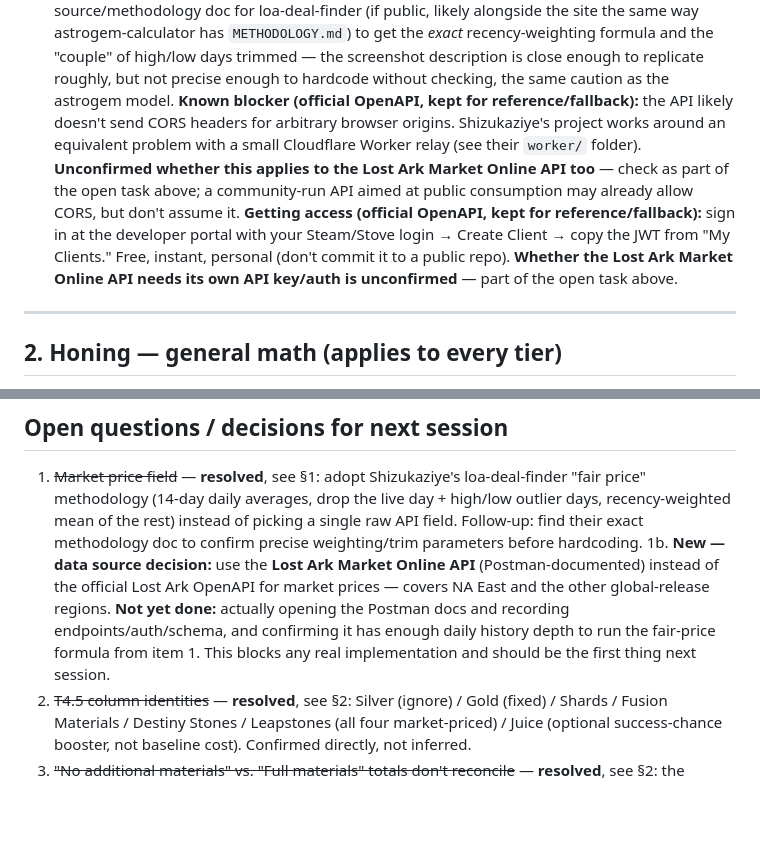
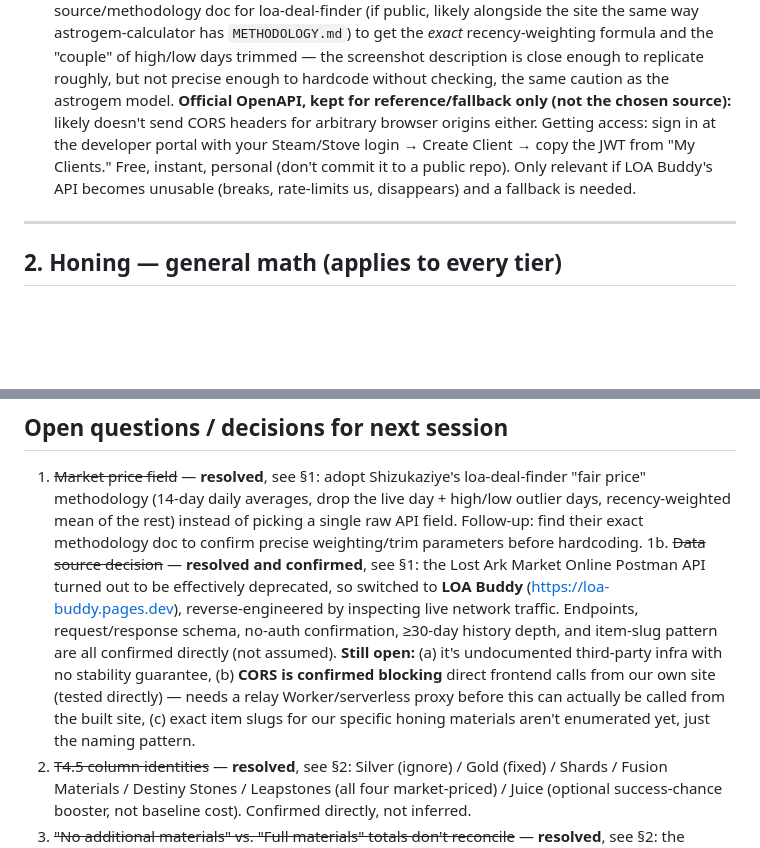
Before and after one commit to craftedswift/lostark-gold-to-damage-efficiency-, a Markdown page: RESEARCH.md, 2 parts joined by grey strips. Rendered like a GitHub page; blank space fills up the shorter version.

```diff
--- a/RESEARCH.md
+++ b/RESEARCH.md
@@ -97,18 +123,13 @@ recency-weighting formula and the "couple" of high/low days trimmed —
 the screenshot description is close enough to replicate roughly, but not
 precise enough to hardcode without checking, the same caution as the
 astrogem model.
-**Known blocker (official OpenAPI, kept for reference/fallback):** the
-API likely doesn't send CORS headers for arbitrary browser origins.
-Shizukaziye's project works around an equivalent problem with a small
-Cloudflare Worker relay (see their `worker/` folder). **Unconfirmed
-whether this applies to the Lost Ark Market Online API too** — check as
-part of the open task above; a community-run API aimed at public
-consumption may already allow CORS, but don't assume it.
-**Getting access (official OpenAPI, kept for reference/fallback):** sign
-in at the developer portal with your Steam/Stove login → Create Client →
-copy the JWT from "My Clients." Free, instant, personal (don't commit it
-to a public repo). **Whether the Lost Ark Market Online API needs its own
-API key/auth is unconfirmed** — part of the open task above.
+**Official OpenAPI, kept for reference/fallback only (not the chosen
+source):** likely doesn't send CORS headers for arbitrary browser
+origins either. Getting access: sign in at the developer portal with
+your Steam/Stove login → Create Client → copy the JWT from "My Clients."
+Free, instant, personal (don't commit it to a public repo). Only
+relevant if LOA Buddy's API becomes unusable (breaks, rate-limits us,
+disappears) and a fallback is needed.
 ---
 ## 2. Honing — general math (applies to every tier)
 For a per-attempt success chance `p`:
@@ -418,13 +439,18 @@ yet solved. Don't force-fit it without checking the units line up.
    rest) instead of picking a single raw API field. Follow-up: find their
    exact methodology doc to confirm precise weighting/trim parameters
    before hardcoding.
-1b. **New — data source decision:** use the **Lost Ark Market Online API**
-   (Postman-documented) instead of the official Lost Ark OpenAPI for
-   market prices — covers NA East and the other global-release regions.
-   **Not yet done:** actually opening the Postman docs and recording
-   endpoints/auth/schema, and confirming it has enough daily history
-   depth to run the fair-price formula from item 1. This blocks any real
-   implementation and should be the first thing next session.
+1b. ~~Data source decision~~ — **resolved and confirmed**, see §1: the
+   Lost Ark Market Online Postman API turned out to be effectively
+   deprecated, so switched to **LOA Buddy** (https://loa-buddy.pages.dev),
+   reverse-engineered by inspecting live network traffic. Endpoints,
+   request/response schema, no-auth confirmation, ≥30-day history depth,
+   and item-slug pattern are all confirmed directly (not assumed).
+   **Still open:** (a) it's undocumented third-party infra with no
+   stability guarantee, (b) **CORS is confirmed blocking** direct
+   frontend calls from our own site (tested directly) — needs a relay
+   Worker/serverless proxy before this can actually be called from the
+   built site, (c) exact item slugs for our specific honing materials
+   aren't enumerated yet, just the naming pattern.
 2. ~~T4.5 column identities~~ — **resolved**, see §2: Silver (ignore) /
    Gold (fixed) / Shards / Fusion Materials / Destiny Stones /
    Leapstones (all four market-priced) / Juice (optional success-chance
```
Also changed, not shown: other parts of RESEARCH.md (+60 -34 lines).
